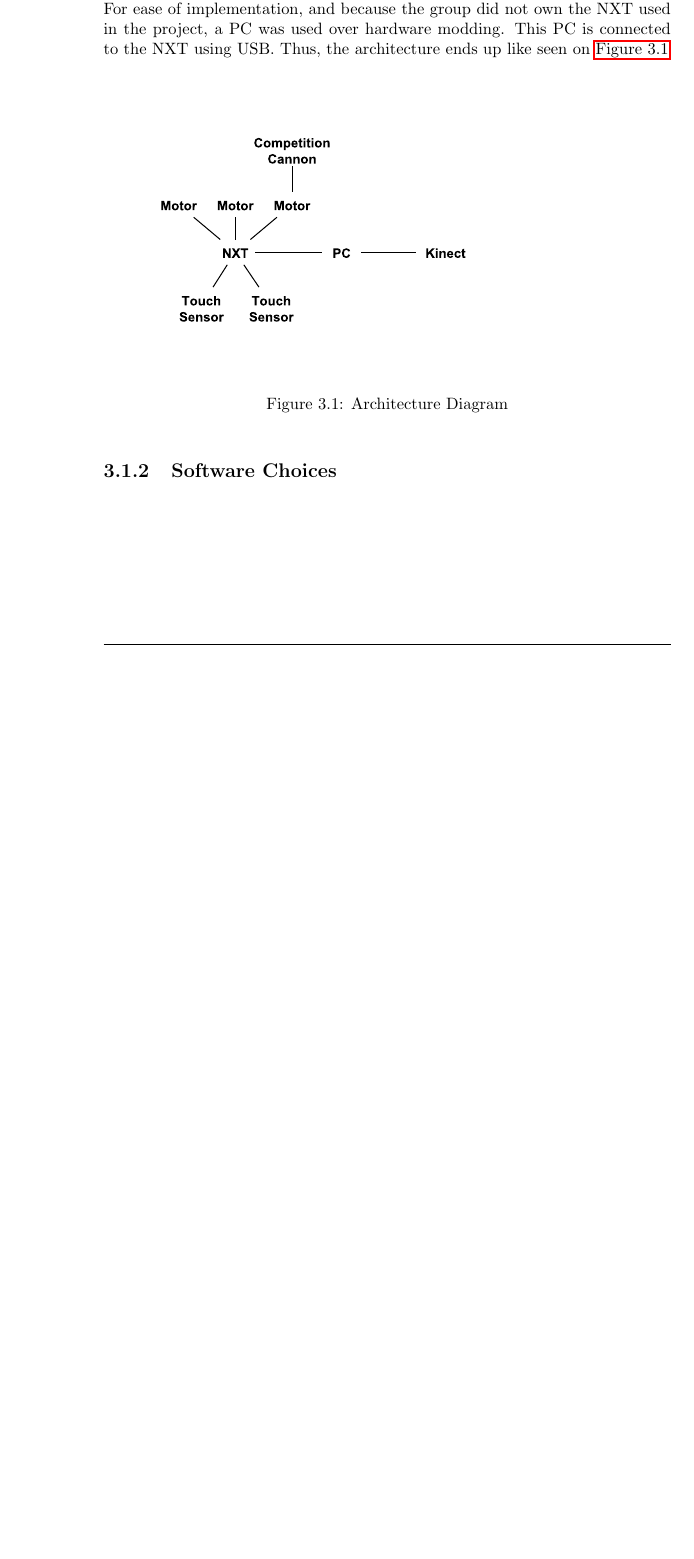
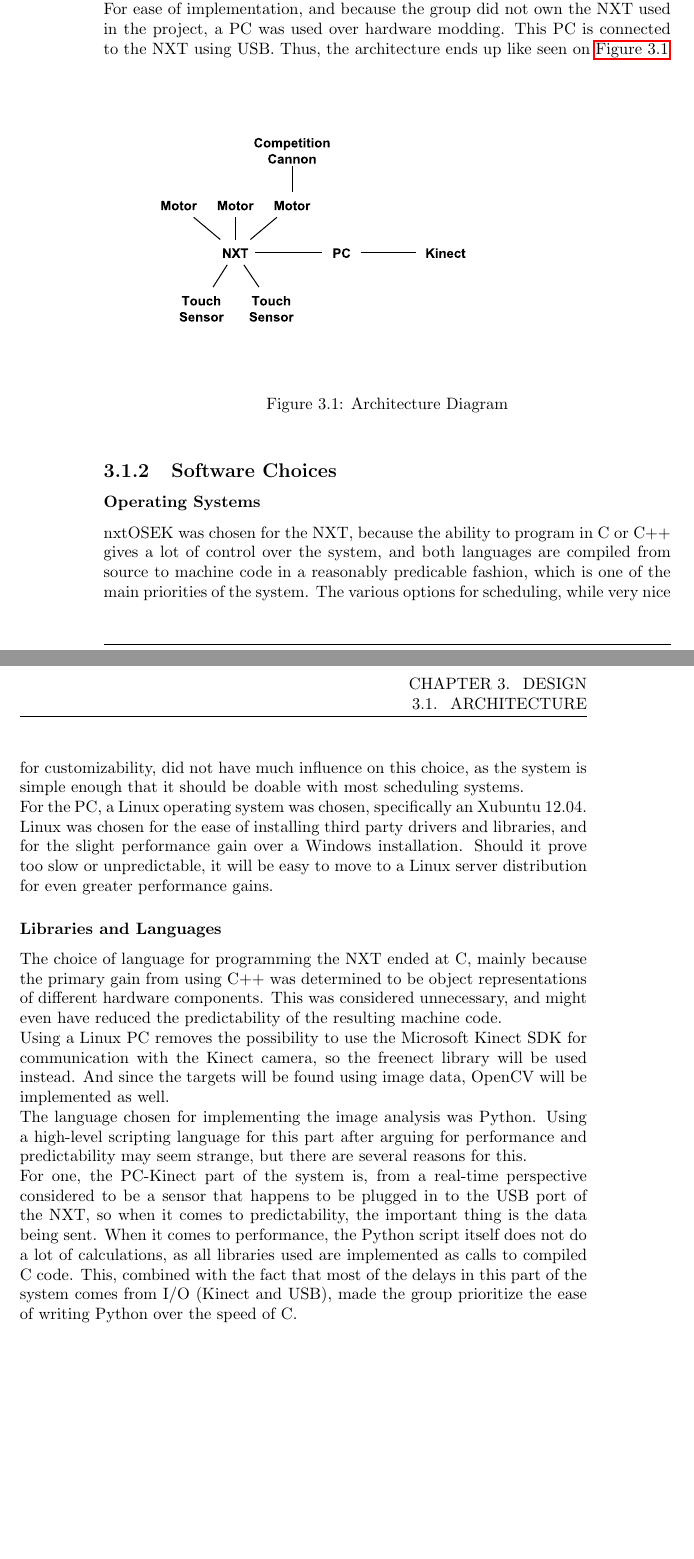
Before and after one commit to Ezphares/sw501e12, a LaTeX thesis (report/master.tex, which reads report/tex/design/architecture.tex): part of page 16 of 23 before the commit and two parts of pages 16 and 17 of 25 after it, the two joined at a grey line, cut so that both start at the same text, the shorter picture padded with empty space. Compiled offline with pdfLaTeX.

Commit message:
Architecture section updated

```diff
--- a/report/tex/design/architecture.tex
+++ b/report/tex/design/architecture.tex
@@ -26,3 +26,36 @@ Thus, the architecture ends up like seen on \autoref{fig:archictecture1}
 \end{figure}
 
 \subsection{Software Choices}
+
+\subsubsection*{Operating Systems}
+nxtOSEK was chosen for the NXT, because the ability to program in C or C++ gives a lot of control over the
+system, and both languages are compiled from source to machine code in a reasonably predicable fashion, which
+is one of the main priorities of the system. The various options for scheduling,
+while very nice for customizability, did not have much influence on this choice, as the system is simple enough
+that it should be doable with most scheduling systems.
+
+For the PC, a Linux operating system was chosen, specifically an Xubuntu 12.04. Linux was chosen for the ease
+of installing third party drivers and libraries, and for the slight performance gain over a Windows installation.
+Should it prove too slow or unpredictable, it will be easy to move to a Linux server distribution for even
+greater performance gains.
+
+\subsubsection*{Libraries and Languages}
+The choice of language for programming the NXT ended at C, mainly because the primary gain from using C++ was
+determined to be object representations of different hardware components. This was considered unnecessary,
+and might even have reduced the predictability of the resulting machine code.
+
+Using a Linux PC removes the possibility to use the Microsoft Kinect SDK for communication with the
+Kinect camera, so the freenect library will be used instead. And since the targets will be found using image
+data, \ac{opencv} will be implemented as well.
+
+The language chosen for implementing the image analysis was Python. Using a high-level scripting language for
+this part after arguing for performance and predictability may seem strange, but there are several reasons for
+this.
+
+For one, the PC-Kinect part of the system is, from a real-time perspective considered to be a sensor that
+happens to be plugged in to the USB port of the NXT, so when it comes to predictability, the important thing is
+the data being sent.
+When it comes to performance, the Python script itself does not do a lot of calculations, as all libraries used
+are implemented as calls to compiled C code. This, combined with the fact that most of the delays in this part
+of the system comes from I/O (Kinect and USB), made the group prioritize the ease of writing Python over the
+speed of C.
```
